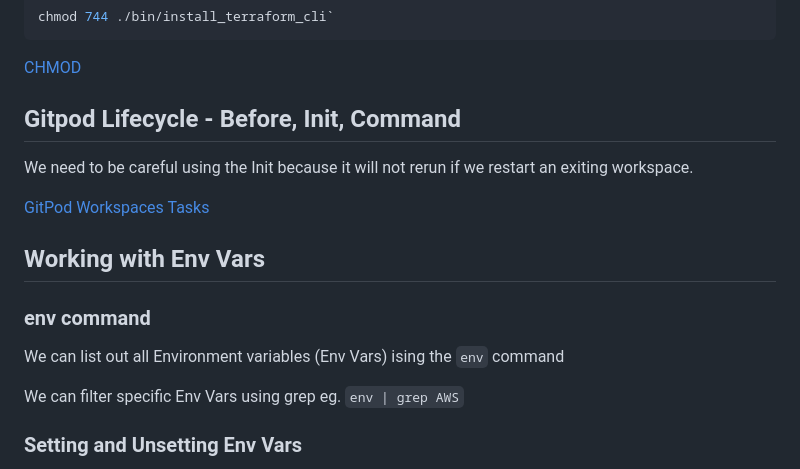
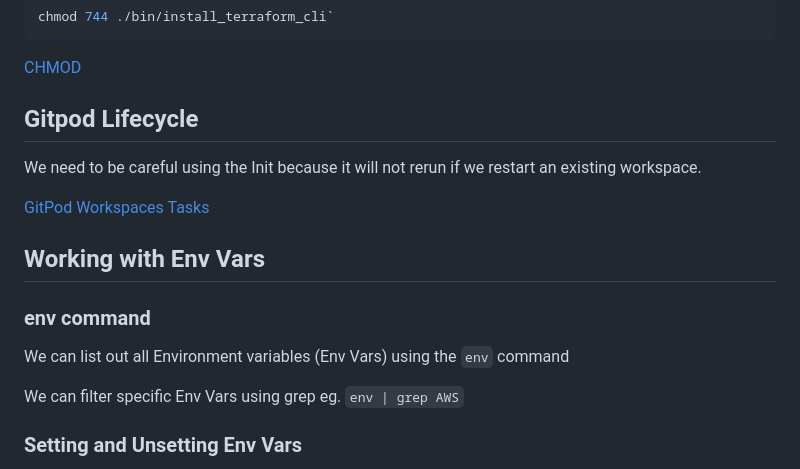
Before and after one commit to SerVErThread/terraform-beginner-bootcamp-2023, a Markdown page: journal/week0.md, the part around the change. Drawn GitHub-style.

```diff
--- a/journal/week0.md
+++ b/journal/week0.md
@@ -118,9 +118,9 @@ chmod 744 ./bin/install_terraform_cli`
 
 [CHMOD](https://en.wikipedia.org/wiki/Chmod)
 
-## Gitpod Lifecycle - Before, Init, Command
+## Gitpod Lifecycle
 
-We need to be careful using the Init because it will not rerun if we restart an exiting workspace.
+We need to be careful using the Init because it will not rerun if we restart an existing workspace.
 
 [GitPod Workspaces Tasks](https://www.gitpod.io/docs/configure/workspaces/tasks)
 
@@ -129,7 +129,7 @@ We need to be careful using the Init because it will not rerun if we restart an
 
 ### env command
 
-We can list out all Environment variables (Env Vars) ising the `env` command
+We can list out all Environment variables (Env Vars) using the `env` command
 
 We can filter specific Env Vars using grep eg. `env | grep AWS`
 
```
